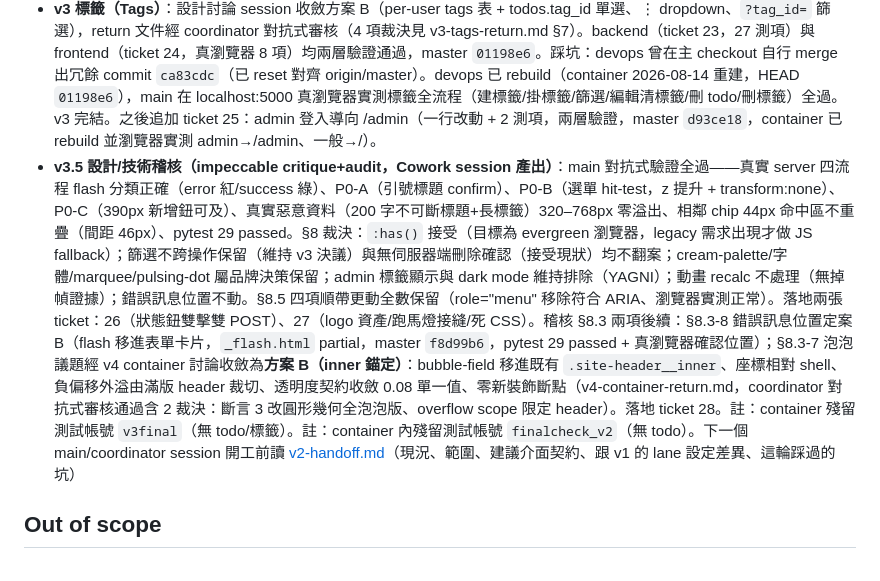
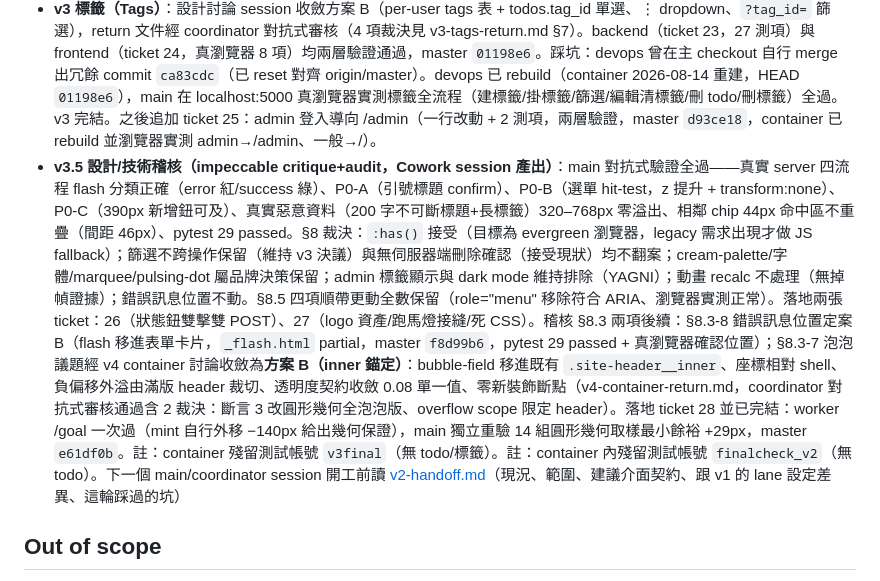
Before and after one commit to allisdonglincai/todo-mvp, a Markdown page: .scratch/todo-mvp-wrapup/map.md, the part around the change. GitHub-like rendering.

Commit message:
Docs: ticket 28 second-layer verification record and map closure
Co-Authored-By: Claude Fable 5 <noreply@anthropic.com>

```diff
--- a/.scratch/todo-mvp-wrapup/map.md
+++ b/.scratch/todo-mvp-wrapup/map.md
@@ -37,7 +37,7 @@ Label: wayfinder:map
 
 - **v2 CRUD 補完（Update/Delete todo）**：backend 已收斂（ticket 21 resolved，`/edit`/`/delete` 路由 + 12 測項全綠，master `31fb744`）；frontend 也收斂（ticket 22 resolved，inline 編輯 + confirm() 刪除，真瀏覽器兩層驗證通過，master `178a31a`）。devops 已 rebuild `todo-mvp-demo`（HEAD `178a31a`），main 在 localhost:5000 真瀏覽器實測 edit/delete 全過（編輯生效、取消刪除保留、確認刪除消失、遮罩無卡死）。v2 CRUD 這輪完結。
 - **v3 標籤（Tags）**：設計討論 session 收斂方案 B（per-user tags 表 + todos.tag_id 單選、⋮ dropdown、`?tag_id=` 篩選），return 文件經 coordinator 對抗式審核（4 項裁決見 v3-tags-return.md §7）。backend（ticket 23，27 測項）與 frontend（ticket 24，真瀏覽器 8 項）均兩層驗證通過，master `01198e6`。踩坑：devops 曾在主 checkout 自行 merge 出冗餘 commit `ca83cdc`（已 reset 對齊 origin/master）。devops 已 rebuild（container 2026-08-14 重建，HEAD `01198e6`），main 在 localhost:5000 真瀏覽器實測標籤全流程（建標籤/掛標籤/篩選/編輯清標籤/刪 todo/刪標籤）全過。v3 完結。之後追加 ticket 25：admin 登入導向 /admin（一行改動 + 2 測項，兩層驗證，master `d93ce18`，container 已 rebuild 並瀏覽器實測 admin→/admin、一般→/）。
-- **v3.5 設計/技術稽核（impeccable critique+audit，Cowork session 產出）**：main 對抗式驗證全過——真實 server 四流程 flash 分類正確（error 紅/success 綠）、P0-A（引號標題 confirm）、P0-B（選單 hit-test，z 提升 + transform:none）、P0-C（390px 新增鈕可及）、真實惡意資料（200 字不可斷標題+長標籤）320–768px 零溢出、相鄰 chip 44px 命中區不重疊（間距 46px）、pytest 29 passed。§8 裁決：`:has()` 接受（目標為 evergreen 瀏覽器，legacy 需求出現才做 JS fallback）；篩選不跨操作保留（維持 v3 決議）與無伺服器端刪除確認（接受現狀）均不翻案；cream-palette/字體/marquee/pulsing-dot 屬品牌決策保留；admin 標籤顯示與 dark mode 維持排除（YAGNI）；動畫 recalc 不處理（無掉幀證據）；錯誤訊息位置不動。§8.5 四項順帶更動全數保留（role="menu" 移除符合 ARIA、瀏覽器實測正常）。落地兩張 ticket：26（狀態鈕雙擊雙 POST）、27（logo 資產/跑馬燈接縫/死 CSS）。稽核 §8.3 兩項後續：§8.3-8 錯誤訊息位置定案 B（flash 移進表單卡片，`_flash.html` partial，master `f8d99b6`，pytest 29 passed + 真瀏覽器確認位置）；§8.3-7 泡泡議題經 v4 container 討論收斂為**方案 B（inner 錨定）**：bubble-field 移進既有 `.site-header__inner`、座標相對 shell、負偏移外溢由滿版 header 裁切、透明度契約收斂 0.08 單一值、零新裝飾斷點（v4-container-return.md，coordinator 對抗式審核通過含 2 裁決：斷言 3 改圓形幾何全泡泡版、overflow scope 限定 header）。落地 ticket 28。註：container 殘留測試帳號 `v3final`（無 todo/標籤）。註：container 內殘留測試帳號 `finalcheck_v2`（無 todo）。下一個 main/coordinator session 開工前讀 [v2-handoff.md](v2-handoff.md)（現況、範圍、建議介面契約、跟 v1 的 lane 設定差異、這輪踩過的坑）
+- **v3.5 設計/技術稽核（impeccable critique+audit，Cowork session 產出）**：main 對抗式驗證全過——真實 server 四流程 flash 分類正確（error 紅/success 綠）、P0-A（引號標題 confirm）、P0-B（選單 hit-test，z 提升 + transform:none）、P0-C（390px 新增鈕可及）、真實惡意資料（200 字不可斷標題+長標籤）320–768px 零溢出、相鄰 chip 44px 命中區不重疊（間距 46px）、pytest 29 passed。§8 裁決：`:has()` 接受（目標為 evergreen 瀏覽器，legacy 需求出現才做 JS fallback）；篩選不跨操作保留（維持 v3 決議）與無伺服器端刪除確認（接受現狀）均不翻案；cream-palette/字體/marquee/pulsing-dot 屬品牌決策保留；admin 標籤顯示與 dark mode 維持排除（YAGNI）；動畫 recalc 不處理（無掉幀證據）；錯誤訊息位置不動。§8.5 四項順帶更動全數保留（role="menu" 移除符合 ARIA、瀏覽器實測正常）。落地兩張 ticket：26（狀態鈕雙擊雙 POST）、27（logo 資產/跑馬燈接縫/死 CSS）。稽核 §8.3 兩項後續：§8.3-8 錯誤訊息位置定案 B（flash 移進表單卡片，`_flash.html` partial，master `f8d99b6`，pytest 29 passed + 真瀏覽器確認位置）；§8.3-7 泡泡議題經 v4 container 討論收斂為**方案 B（inner 錨定）**：bubble-field 移進既有 `.site-header__inner`、座標相對 shell、負偏移外溢由滿版 header 裁切、透明度契約收斂 0.08 單一值、零新裝飾斷點（v4-container-return.md，coordinator 對抗式審核通過含 2 裁決：斷言 3 改圓形幾何全泡泡版、overflow scope 限定 header）。落地 ticket 28 並已完結：worker /goal 一次過（mint 自行外移 −140px 給出幾何保證），main 獨立重驗 14 組圓形幾何取樣最小餘裕 +29px，master `e61df0b`。註：container 殘留測試帳號 `v3final`（無 todo/標籤）。註：container 內殘留測試帳號 `finalcheck_v2`（無 todo）。下一個 main/coordinator session 開工前讀 [v2-handoff.md](v2-handoff.md)（現況、範圍、建議介面契約、跟 v1 的 lane 設定差異、這輪踩過的坑）
 
 ## Out of scope
 
```
Also changed, not shown: 1 other file.
